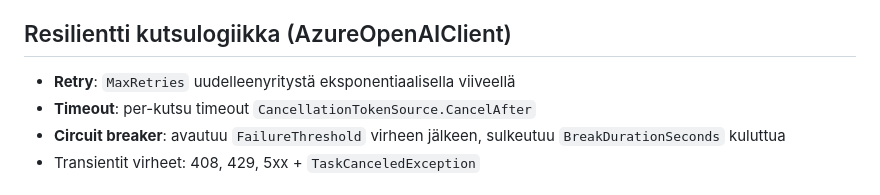
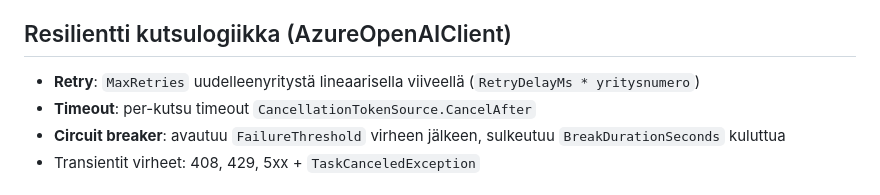
Before and after one commit to hvilppu/llmgateway, a Markdown page: CLAUDE.md, the part around the change. Rendered like a GitHub page.

```diff
--- a/CLAUDE.md
+++ b/CLAUDE.md
@@ -72,7 +72,7 @@ Models/Models.cs          ChatRequest, ChatResponse, UsageInfo, Azure-vastausmal
 
 ## Resilientti kutsulogiikka (AzureOpenAIClient)
 
-- **Retry**: `MaxRetries` uudelleenyritystä eksponentiaalisella viiveellä
+- **Retry**: `MaxRetries` uudelleenyritystä lineaarisella viiveellä (`RetryDelayMs * yritysnumero`)
 - **Timeout**: per-kutsu timeout `CancellationTokenSource.CancelAfter`
 - **Circuit breaker**: avautuu `FailureThreshold` virheen jälkeen, sulkeutuu `BreakDurationSeconds` kuluttua
 - Transientit virheet: 408, 429, 5xx + `TaskCanceledException`
```
Also changed, not shown: architecture-prompt.md (+5 -3 lines).
